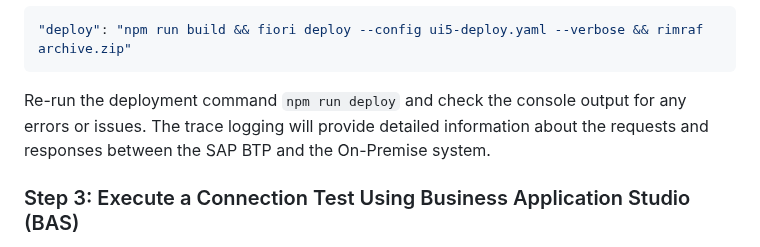
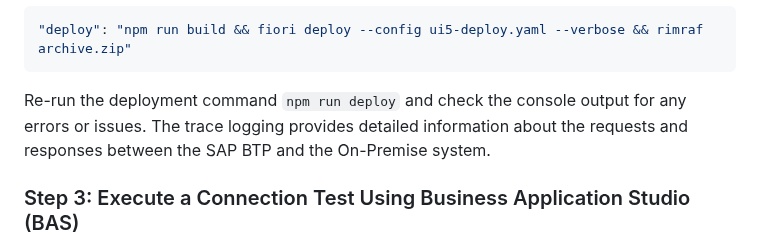
Before and after one commit to SAP-samples/fiori-tools-samples, a Markdown page: misc/onpremise/README.md, the part around the change. GitHub-like rendering.

Commit message:
Update misc/onpremise/README.md
Co-authored-by: Louise Findlay <louise.findlay@sap.com>

````diff
--- a/misc/onpremise/README.md
+++ b/misc/onpremise/README.md
@@ -237,7 +237,7 @@ To make it a permanent change, in your HTML5 application, you can add `--verbose
 "deploy": "npm run build && fiori deploy --config ui5-deploy.yaml --verbose && rimraf archive.zip"
 ```
 
-Re-run the deployment command `npm run deploy` and check the console output for any errors or issues. The trace logging will provide detailed information about the requests and responses between the SAP BTP and the On-Premise system.
+Re-run the deployment command `npm run deploy` and check the console output for any errors or issues. The trace logging provides detailed information about the requests and responses between the SAP BTP and the On-Premise system.
 
 ### Step 3: Execute a Connection Test Using Business Application Studio (BAS)
 
````
